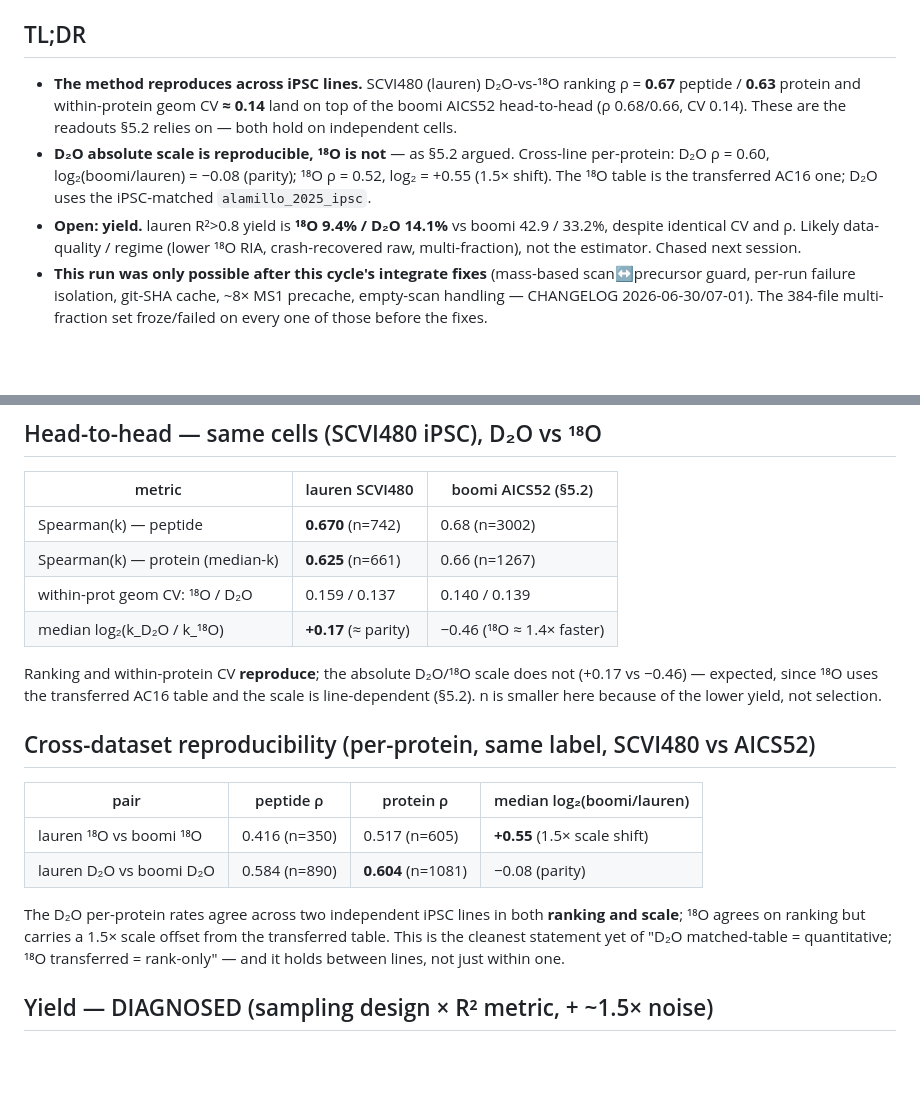
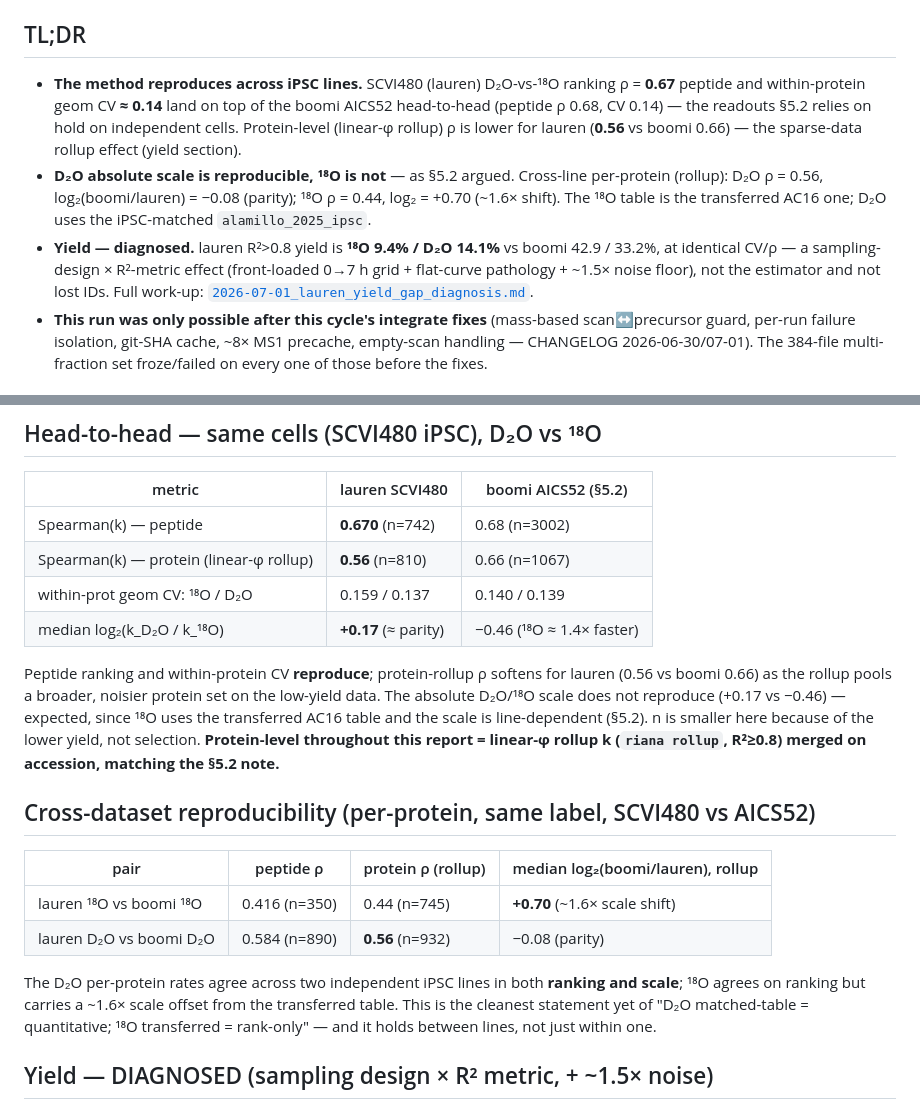
Before and after one commit to ed-lau/riana, a Markdown page: reports/2026-07-01_lauren_o18_d2o_headtohead.md, 2 parts joined by grey strips. Drawn GitHub-style; blank space fills up the shorter version.

Commit message:
docs(reports): protein-level k = linear-φ rollup uniformly (align with o18 note)
Standardize all protein-level Spearman(k) on the linear-φ rollup estimate (riana rollup,
R²>0.8) merged on accession, matching the technical note's §5.2 — so report↔note comparisons
are like-for-like. No longer any median-of-peptide-k protein numbers.

- 2026-07-01 (lauren): head-to-head protein 0.63→0.56 (n 661→810); cross-dataset protein
  o18 0.52→0.44, D₂O 0.60→0.56, with rollup log₂ offsets; TL;DR + prose updated; yield
  bullet marked diagnosed. (2026-06-26 main table already used rollup: iPSC 0.66 / AC16 0.47.)
- CI-gate sensitivity (2026-06-26): instead of dropping the protein column, compute a genuine
  rescue-rollup — admit peptides by the CI gate, then re-run the linear-φ rollup
  (rollup_proteins, min_r2=None). Protein ranking survives: boomi 0.73→0.71, AC16 0.68→0.71
  (improved on sparse AC16). Footnote documents the construction + why this R²>0.8-only strict
  differs from the shipped rollup (which adds riana's absolute JCI slow-turnover admit).

Reproduce: runs/lauren_headtohead.py, runs/gate_comparison.py (gitignored).

Co-Authored-By: Claude Opus 4.8 (1M context) <noreply@anthropic.com>

```diff
--- a/reports/2026-07-01_lauren_o18_d2o_headtohead.md
+++ b/reports/2026-07-01_lauren_o18_d2o_headtohead.md
@@ -11,16 +11,18 @@
 ## TL;DR
 
 - **The method reproduces across iPSC lines.** SCVI480 (lauren) D₂O-vs-¹⁸O ranking
-  ρ = **0.67** peptide / **0.63** protein and within-protein geom CV **≈ 0.14** land on
-  top of the boomi AICS52 head-to-head (ρ 0.68/0.66, CV 0.14). These are the readouts
-  §5.2 relies on — both hold on independent cells.
+  ρ = **0.67** peptide and within-protein geom CV **≈ 0.14** land on top of the boomi AICS52
+  head-to-head (peptide ρ 0.68, CV 0.14) — the readouts §5.2 relies on hold on independent
+  cells. Protein-level (linear-φ rollup) ρ is lower for lauren (**0.56** vs boomi 0.66) —
+  the sparse-data rollup effect (yield section).
 - **D₂O absolute scale is reproducible, ¹⁸O is not** — as §5.2 argued. Cross-line
-  per-protein: D₂O ρ = 0.60, log₂(boomi/lauren) = −0.08 (parity); ¹⁸O ρ = 0.52,
-  log₂ = +0.55 (1.5× shift). The ¹⁸O table is the transferred AC16 one; D₂O uses the
+  per-protein (rollup): D₂O ρ = 0.56, log₂(boomi/lauren) = −0.08 (parity); ¹⁸O ρ = 0.44,
+  log₂ = +0.70 (~1.6× shift). The ¹⁸O table is the transferred AC16 one; D₂O uses the
   iPSC-matched `alamillo_2025_ipsc`.
-- **Open: yield.** lauren R²>0.8 yield is **¹⁸O 9.4% / D₂O 14.1%** vs boomi 42.9 / 33.2%,
-  despite identical CV and ρ. Likely data-quality / regime (lower ¹⁸O RIA, crash-recovered
-  raw, multi-fraction), not the estimator. Chased next session.
+- **Yield — diagnosed.** lauren R²>0.8 yield is **¹⁸O 9.4% / D₂O 14.1%** vs boomi 42.9 / 33.2%,
+  at identical CV/ρ — a sampling-design × R²-metric effect (front-loaded 0→7 h grid + flat-curve
+  pathology + ~1.5× noise floor), not the estimator and not lost IDs. Full work-up:
+  [`2026-07-01_lauren_yield_gap_diagnosis.md`](2026-07-01_lauren_yield_gap_diagnosis.md).
 - **This run was only possible after this cycle's integrate fixes** (mass-based
   scan↔precursor guard, per-run failure isolation, git-SHA cache, ~8× MS1 precache,
   empty-scan handling — CHANGELOG 2026-06-30/07-01). The 384-file multi-fraction set
@@ -58,23 +60,26 @@ same value boomi and the §5.2 juber/iPSC sets show. Yield is the outlier (below
 | metric | lauren SCVI480 | boomi AICS52 (§5.2) |
 |---|---|---|
 | Spearman(k) — peptide | **0.670** (n=742) | 0.68 (n=3002) |
-| Spearman(k) — protein (median-k) | **0.625** (n=661) | 0.66 (n=1267) |
+| Spearman(k) — protein (linear-φ rollup) | **0.56** (n=810) | 0.66 (n=1067) |
 | within-prot geom CV: ¹⁸O / D₂O | 0.159 / 0.137 | 0.140 / 0.139 |
 | median log₂(k_D₂O / k_¹⁸O) | **+0.17** (≈ parity) | −0.46 (¹⁸O ≈ 1.4× faster) |
 
-Ranking and within-protein CV **reproduce**; the absolute D₂O/¹⁸O scale does not
-(+0.17 vs −0.46) — expected, since ¹⁸O uses the transferred AC16 table and the scale is
-line-dependent (§5.2). n is smaller here because of the lower yield, not selection.
+Peptide ranking and within-protein CV **reproduce**; protein-rollup ρ softens for lauren
+(0.56 vs boomi 0.66) as the rollup pools a broader, noisier protein set on the low-yield data.
+The absolute D₂O/¹⁸O scale does not reproduce (+0.17 vs −0.46) — expected, since ¹⁸O uses the
+transferred AC16 table and the scale is line-dependent (§5.2). n is smaller here because of the
+lower yield, not selection. **Protein-level throughout this report = linear-φ rollup k
+(`riana rollup`, R²≥0.8) merged on accession, matching the §5.2 note.**
 
 ## Cross-dataset reproducibility (per-protein, same label, SCVI480 vs AICS52)
 
-| pair | peptide ρ | protein ρ | median log₂(boomi/lauren) |
+| pair | peptide ρ | protein ρ (rollup) | median log₂(boomi/lauren), rollup |
 |---|---|---|---|
-| lauren ¹⁸O vs boomi ¹⁸O | 0.416 (n=350) | 0.517 (n=605) | **+0.55** (1.5× scale shift) |
-| lauren D₂O vs boomi D₂O | 0.584 (n=890) | **0.604** (n=1081) | −0.08 (parity) |
+| lauren ¹⁸O vs boomi ¹⁸O | 0.416 (n=350) | 0.44 (n=745) | **+0.70** (~1.6× scale shift) |
+| lauren D₂O vs boomi D₂O | 0.584 (n=890) | **0.56** (n=932) | −0.08 (parity) |
 
 The D₂O per-protein rates agree across two independent iPSC lines in both **ranking and
-scale**; ¹⁸O agrees on ranking but carries a 1.5× scale offset from the transferred table.
+scale**; ¹⁸O agrees on ranking but carries a ~1.6× scale offset from the transferred table.
 This is the cleanest statement yet of "D₂O matched-table = quantitative; ¹⁸O transferred =
 rank-only" — and it holds between lines, not just within one.
 
```
Also changed, not shown: reports/2026-06-26_o18_kinetic_fit.md (+18 -6 lines).
